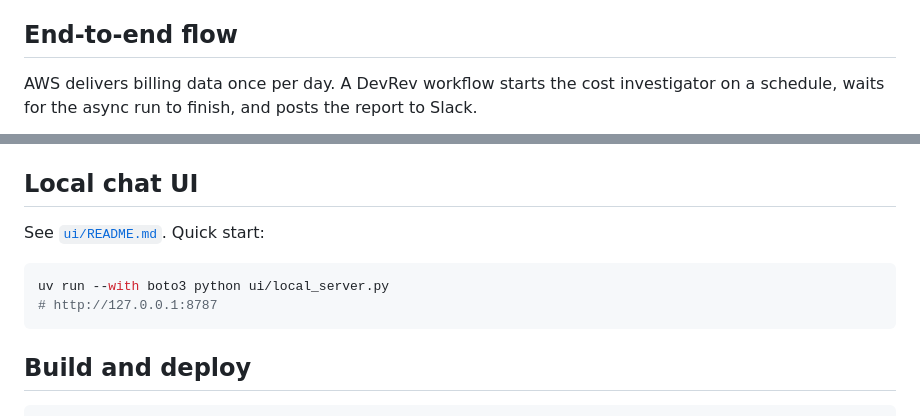
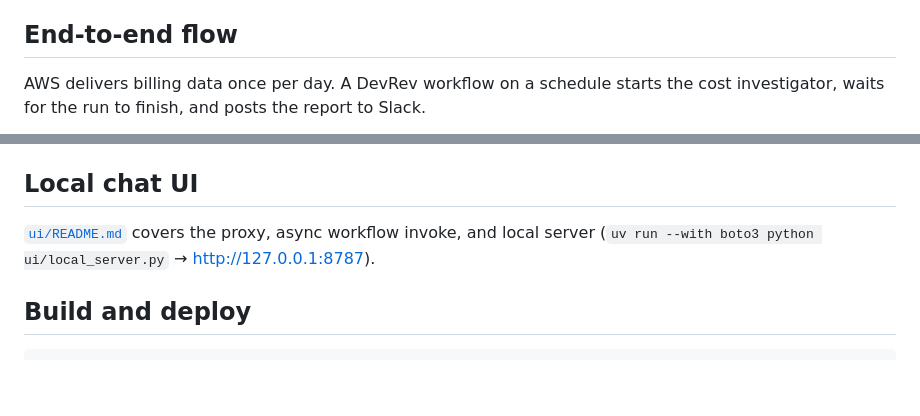
Before and after one commit to kartik-mudgal/cost-attribution, a Markdown page: README.md, 2 parts joined by grey strips. Drawn GitHub-style; blank space fills up the shorter version.

````diff
--- a/README.md
+++ b/README.md
@@ -11,8 +11,8 @@ and is hosted on Amazon Bedrock AgentCore Runtime. Each session gets a persisten
 
 ## End-to-end flow
 
-AWS delivers billing data once per day. A DevRev workflow starts the cost investigator on a
-schedule, waits for the async run to finish, and posts the report to Slack.
+AWS delivers billing data once per day. A DevRev workflow on a schedule starts the cost
+investigator, waits for the run to finish, and posts the report to Slack.
 
 ```mermaid
 flowchart TB
@@ -249,12 +213,7 @@ IAM for CreateEvent/ListEvents/GetEvent/DeleteEvent is in `deploy/role-policy.js
 
 ## Local chat UI
 
-See [`ui/README.md`](ui/README.md). Quick start:
-
-```bash
-uv run --with boto3 python ui/local_server.py
-# http://127.0.0.1:8787
-```
+[`ui/README.md`](ui/README.md) covers the proxy, async workflow invoke, and local server (`uv run --with boto3 python ui/local_server.py` → http://127.0.0.1:8787).
 
 ## Build and deploy
 
````
Also changed, not shown: other parts of README.md (+27 -77 lines).
